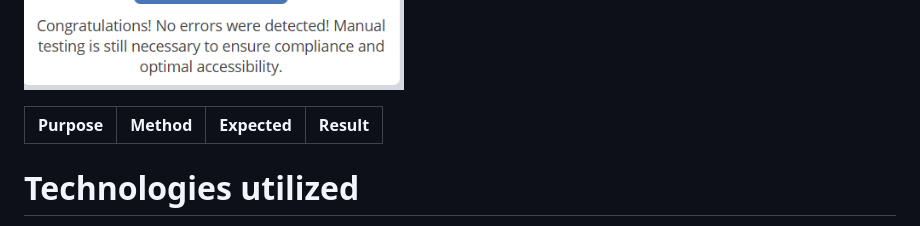
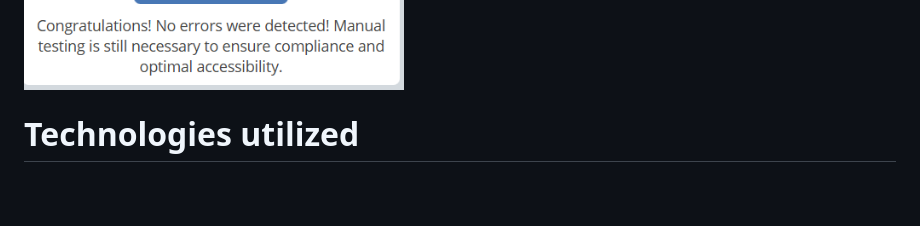
Before and after one commit to TimothyYW/javascript-game, a Markdown page: README.md, the part around the change. Drawn GitHub-style; blank space fills up the shorter version.

Commit message:
<docs> remove unused section.

```diff
--- a/README.md
+++ b/README.md
@@ -66,10 +66,6 @@ Next is lighthouse devtool ensure the website`s level of performance, accessabll
 The wave is an evaluation tool to ensure that there are no contrast among colors, as can be seen below the result:
 
 ![Screenshot wave test](assets/images/screenshot/screenshot-wave.png)
-
-**Purpose**|**Method**|**Expected**|**Result**
-:-----:|:-----:|:-----:|:-----:|
-
 
 # Technologies utilized
 
```
